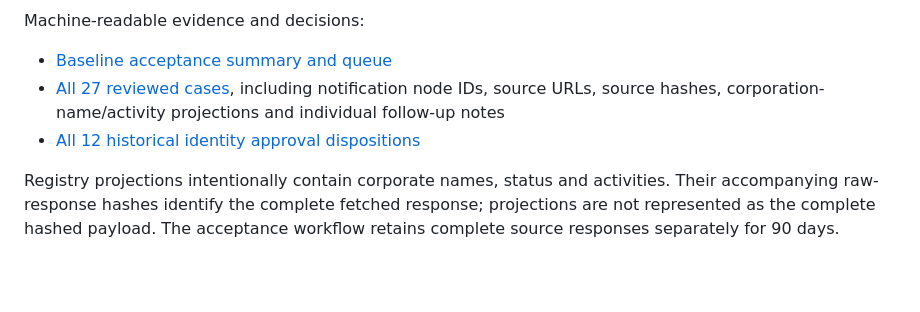
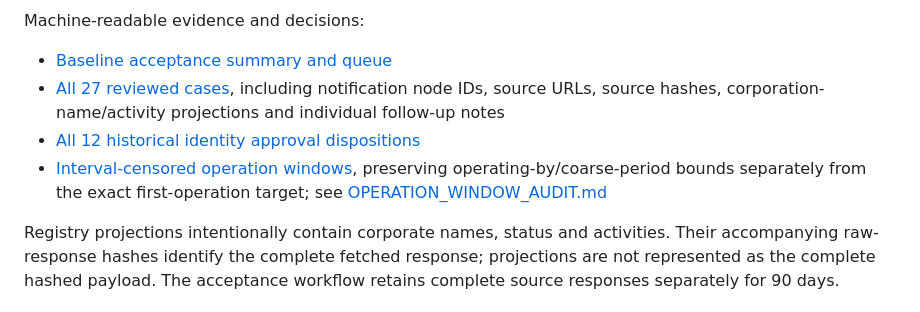
Before and after one commit to JeremyHennessy/AtlanticBridge-Signals, a Markdown page: docs/OUTCOME_TIMING_AUDIT.md, the part around the change. GitHub-like rendering; blank space fills up the shorter version.

Commit message:
Link interval-censored operation audit

```diff
--- a/docs/OUTCOME_TIMING_AUDIT.md
+++ b/docs/OUTCOME_TIMING_AUDIT.md
@@ -17,6 +17,7 @@ Machine-readable evidence and decisions:
 - [Baseline acceptance summary and queue](../reviews/outcome_audit/2026-09-20-baseline.json)
 - [All 27 reviewed cases](../reviews/outcome_audit/2026-09-20-cases.json), including notification node IDs, source URLs, source hashes, corporation-name/activity projections and individual follow-up notes
 - [All 12 historical identity approval dispositions](../reviews/outcome_audit/2026-09-20-identity-dispositions.json)
+- [Interval-censored operation windows](../reviews/outcome_audit/2026-09-20-operation-windows.json), preserving operating-by/coarse-period bounds separately from the exact first-operation target; see [OPERATION_WINDOW_AUDIT.md](OPERATION_WINDOW_AUDIT.md)
 
 Registry projections intentionally contain corporate names, status and activities. Their accompanying raw-response hashes identify the complete fetched response; projections are not represented as the complete hashed payload. The acceptance workflow retains complete source responses separately for 90 days.
 
```
